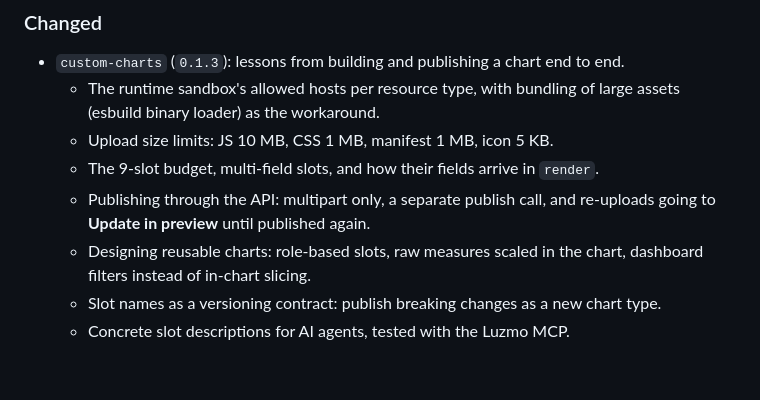
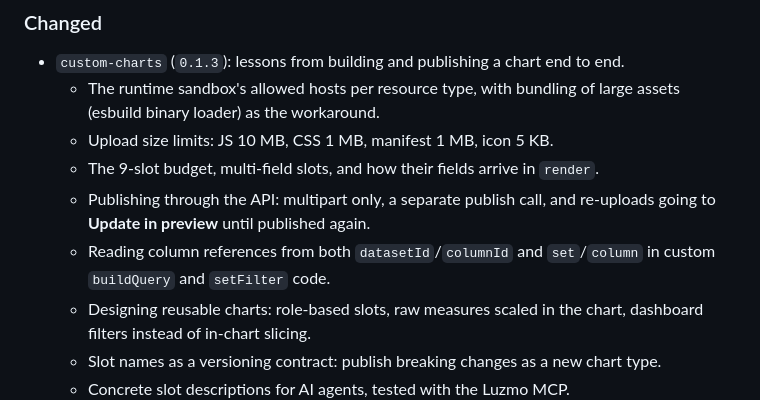
Before and after one commit to luzmo-official/agent-skills, a Markdown page: CHANGELOG.md, the part around the change. Rendered like a GitHub page; blank space fills up the shorter version.

Commit message:
docs(custom-charts): read both column reference forms in custom queries and filters

```diff
--- a/CHANGELOG.md
+++ b/CHANGELOG.md
@@ -14,6 +14,7 @@ This project is in `alpha`; until `1.0.0`, minor versions may include breaking c
   - Upload size limits: JS 10 MB, CSS 1 MB, manifest 1 MB, icon 5 KB.
   - The 9-slot budget, multi-field slots, and how their fields arrive in `render`.
   - Publishing through the API: multipart only, a separate publish call, and re-uploads going to **Update in preview** until published again.
+  - Reading column references from both `datasetId`/`columnId` and `set`/`column` in custom `buildQuery` and `setFilter` code.
   - Designing reusable charts: role-based slots, raw measures scaled in the chart, dashboard filters instead of in-chart slicing.
   - Slot names as a versioning contract: publish breaking changes as a new chart type.
   - Concrete slot descriptions for AI agents, tested with the Luzmo MCP.
```
Also changed, not shown: 1 other file.
